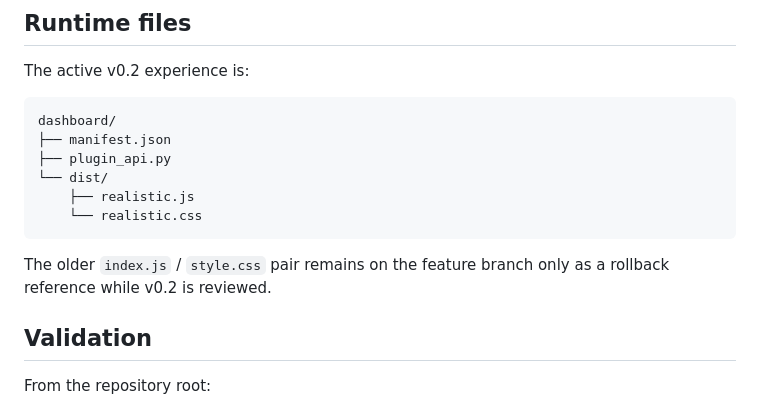
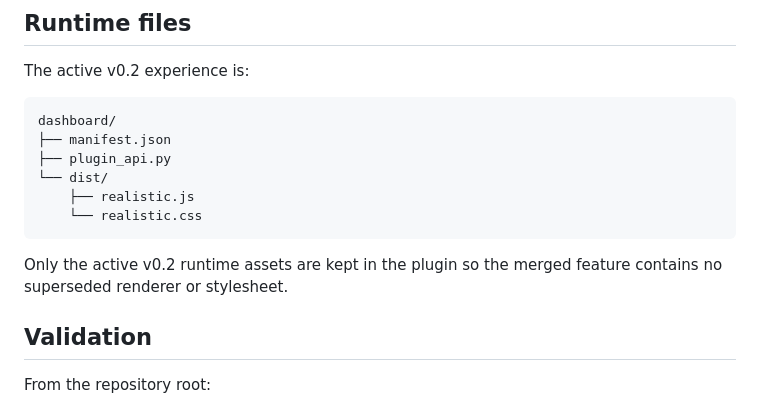
Before and after one commit to MoatasimFaroog1111/hermos, a Markdown page: plugins/hermes-avatar/README.md, the part around the change. Rendered like a GitHub page.

Commit message:
Remove v0.1 rollback references

````diff
--- a/plugins/hermes-avatar/README.md
+++ b/plugins/hermes-avatar/README.md
@@ -141,8 +141,8 @@ dashboard/
     └── realistic.css
 ```
 
-The older `index.js` / `style.css` pair remains on the feature branch only as a
-rollback reference while v0.2 is reviewed.
+Only the active v0.2 runtime assets are kept in the plugin so the merged feature
+contains no superseded renderer or stylesheet.
 
 ## Validation
 
````
